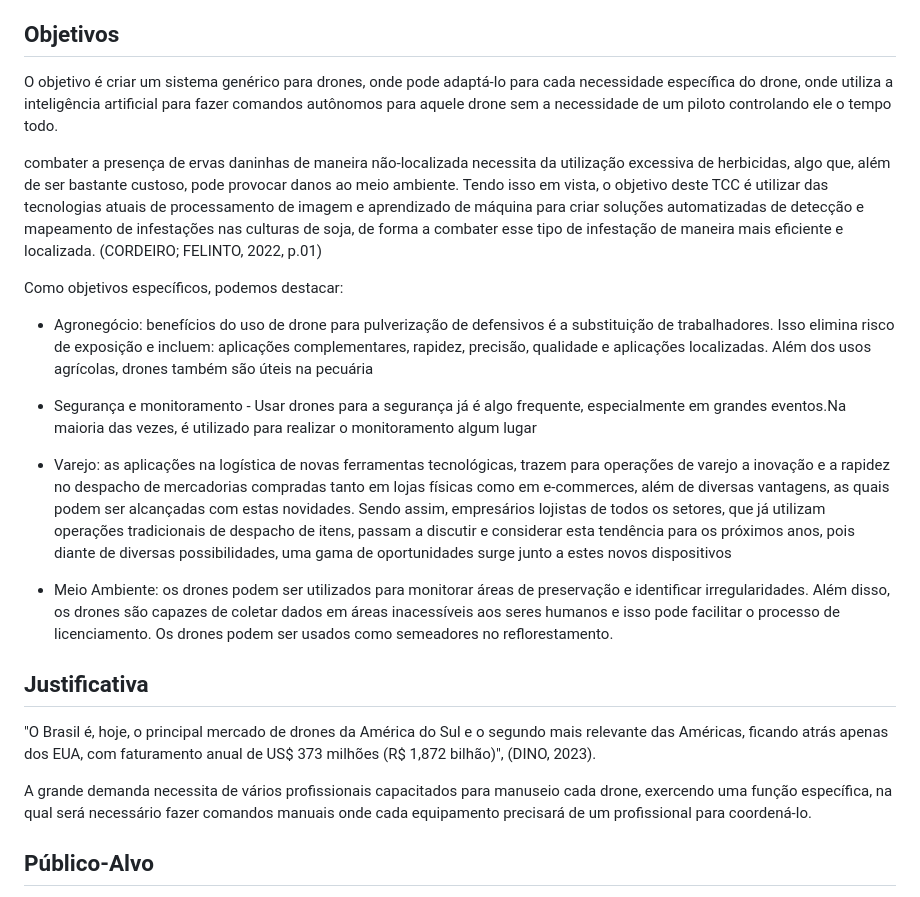
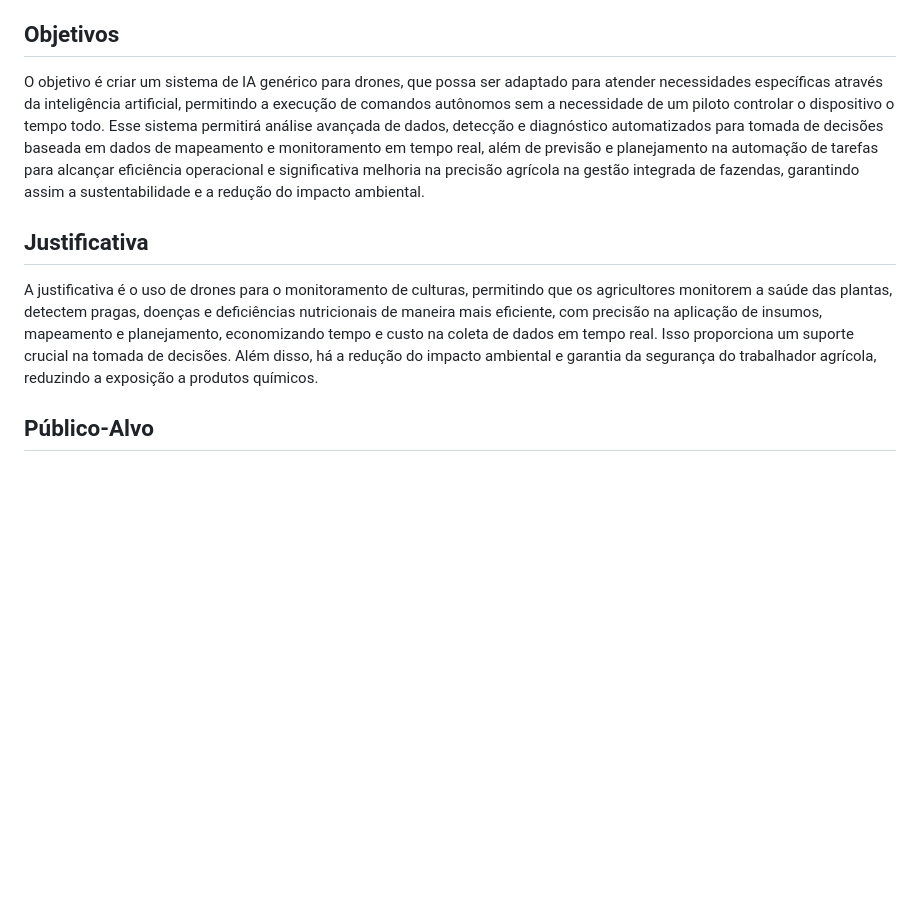
Before and after one commit to ICEI-PUC-Minas-PMV-ADS/pmv-ads-2024-1-e1-proj-web-t11-pmv-ads-2024-1-e1-proj-uavais, a Markdown page: documentos/01-Documentação de Contexto.md, the part around the change. Drawn GitHub-style; blank space fills up the shorter version.

```diff
--- a/documentos/01-Documentação de Contexto.md
+++ b/documentos/01-Documentação de Contexto.md
@@ -11,26 +11,11 @@ Os desafios significativos em relação à autonomia e controle de drones em div
 
 ## Objetivos
 
-O objetivo é criar um sistema genérico para drones, onde pode adaptá-lo para cada necessidade específica do drone, onde utiliza a inteligência artificial para fazer comandos autônomos para aquele drone sem a necessidade de um piloto  controlando ele o tempo todo.
-
-combater a presença de ervas daninhas de maneira não-localizada necessita da utilização excessiva de herbicidas, algo que, além de ser bastante custoso, pode provocar danos ao meio ambiente. Tendo isso em vista, o objetivo deste TCC é utilizar das tecnologias atuais de processamento de imagem e aprendizado de máquina para criar soluções automatizadas de detecção e mapeamento de infestações nas culturas de soja, de forma a combater esse tipo de infestação de maneira mais eficiente e localizada. (CORDEIRO; FELINTO, 2022, p.01)
-
-Como objetivos específicos, podemos destacar:
-
-- Agronegócio: benefícios do uso de drone para pulverização de defensivos é a substituição de trabalhadores. Isso elimina risco de exposição e incluem: aplicações complementares, rapidez, precisão, qualidade e aplicações localizadas. Além dos usos agrícolas, drones também são úteis na pecuária
-
-- Segurança e monitoramento - Usar drones para a segurança já é algo frequente, especialmente em grandes eventos.Na maioria das vezes, é utilizado para realizar o monitoramento algum lugar
-
-
-- Varejo: as aplicações na logística de novas ferramentas tecnológicas, trazem para operações de varejo a inovação e a rapidez no despacho de mercadorias compradas tanto em lojas físicas como em e-commerces, além de diversas  vantagens, as quais podem ser alcançadas com estas novidades. Sendo assim, empresários lojistas de todos os setores, que já utilizam operações tradicionais de despacho de itens, passam a discutir e considerar esta tendência para os próximos anos, pois diante de diversas possibilidades, uma gama de oportunidades surge junto a estes novos dispositivos
-
-- Meio Ambiente: os drones podem ser utilizados para monitorar áreas de preservação e identificar irregularidades. Além disso, os drones são capazes de coletar dados em áreas inacessíveis aos seres humanos e isso pode facilitar o processo de licenciamento. Os drones podem ser usados como semeadores no reflorestamento.
+O objetivo é criar um sistema de IA genérico para drones, que possa ser adaptado para atender necessidades específicas através da inteligência artificial, permitindo a execução de comandos autônomos sem a necessidade de um piloto controlar o dispositivo o tempo todo. Esse sistema permitirá análise avançada de dados, detecção e diagnóstico automatizados para tomada de decisões baseada em dados de mapeamento e monitoramento em tempo real, além de previsão e planejamento na automação de tarefas para alcançar eficiência operacional e significativa melhoria na precisão agrícola na gestão integrada de fazendas, garantindo assim a sustentabilidade e a redução do impacto ambiental.
 
 ## Justificativa
 
-"O Brasil é, hoje, o principal mercado de drones da América do Sul e o segundo mais relevante das Américas, ficando atrás apenas dos EUA, com faturamento anual de US$ 373 milhões (R$ 1,872 bilhão)", (DINO, 2023).
-
-A grande demanda necessita de vários profissionais capacitados para manuseio cada drone, exercendo uma função específica, na qual será necessário fazer comandos manuais onde cada equipamento precisará de um profissional para coordená-lo.
+A justificativa é o uso de drones para o monitoramento de culturas, permitindo que os agricultores monitorem a saúde das plantas, detectem pragas, doenças e deficiências nutricionais de maneira mais eficiente, com precisão na aplicação de insumos, mapeamento e planejamento, economizando tempo e custo na coleta de dados em tempo real. Isso proporciona um suporte crucial na tomada de decisões. Além disso, há a redução do impacto ambiental e garantia da segurança do trabalhador agrícola, reduzindo a exposição a produtos químicos.
 
 
 ## Público-Alvo
```
